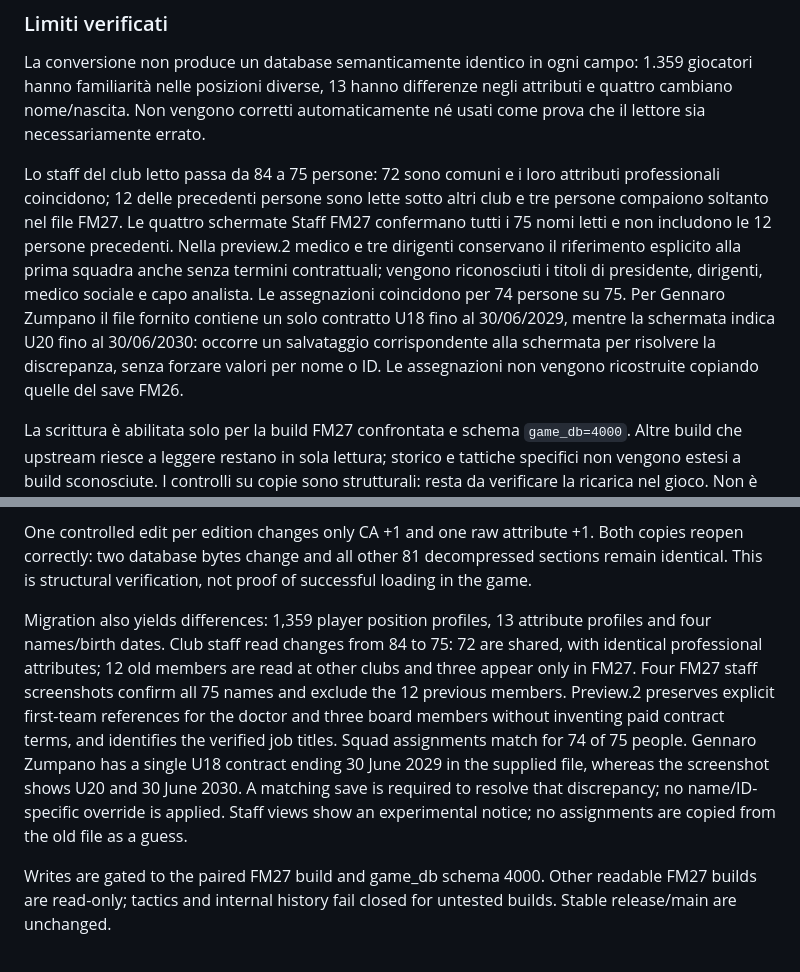
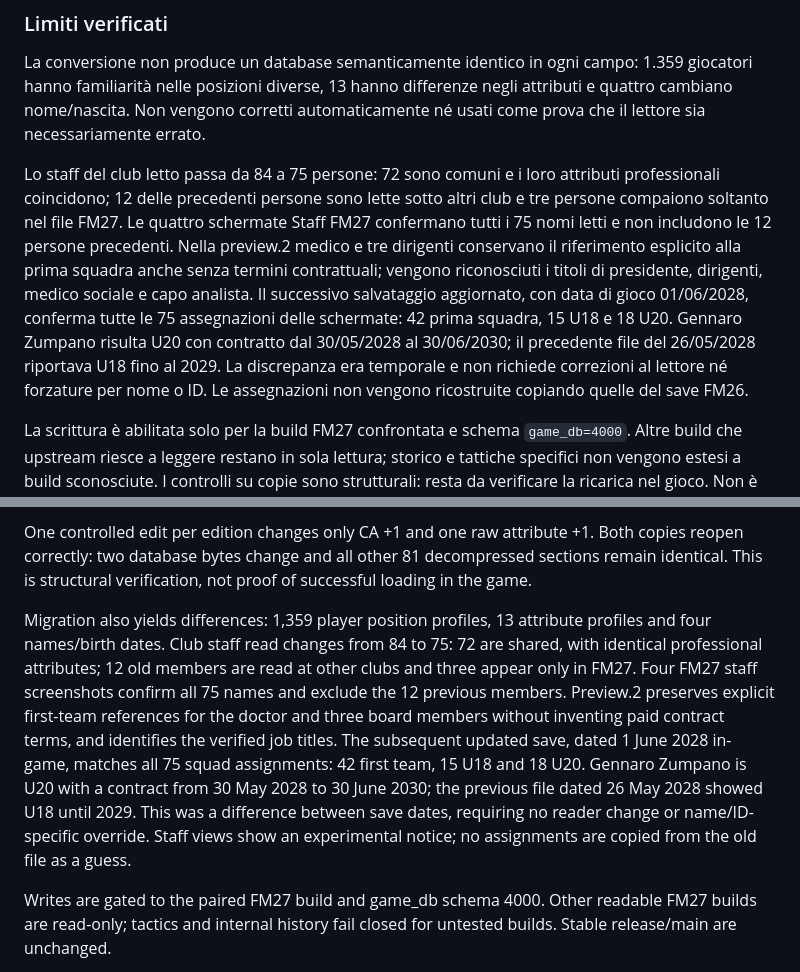
Before and after one commit to hierro1981/FM26SimpleEditor, a Markdown page: docs/FM27Compatibility.md, 2 parts joined by grey strips. Drawn GitHub-style.

```diff
--- a/docs/FM27Compatibility.md
+++ b/docs/FM27Compatibility.md
@@ -16,7 +16,7 @@ Su una carriera prima e dopo la conversione, con identica data di gioco:
 
 La conversione non produce un database semanticamente identico in ogni campo: 1.359 giocatori hanno familiarità nelle posizioni diverse, 13 hanno differenze negli attributi e quattro cambiano nome/nascita. Non vengono corretti automaticamente né usati come prova che il lettore sia necessariamente errato.
 
-Lo staff del club letto passa da 84 a 75 persone: 72 sono comuni e i loro attributi professionali coincidono; 12 delle precedenti persone sono lette sotto altri club e tre persone compaiono soltanto nel file FM27. Le quattro schermate Staff FM27 confermano tutti i 75 nomi letti e non includono le 12 persone precedenti. Nella preview.2 medico e tre dirigenti conservano il riferimento esplicito alla prima squadra anche senza termini contrattuali; vengono riconosciuti i titoli di presidente, dirigenti, medico sociale e capo analista. Le assegnazioni coincidono per 74 persone su 75. Per Gennaro Zumpano il file fornito contiene un solo contratto U18 fino al 30/06/2029, mentre la schermata indica U20 fino al 30/06/2030: occorre un salvataggio corrispondente alla schermata per risolvere la discrepanza, senza forzare valori per nome o ID. Le assegnazioni non vengono ricostruite copiando quelle del save FM26.
+Lo staff del club letto passa da 84 a 75 persone: 72 sono comuni e i loro attributi professionali coincidono; 12 delle precedenti persone sono lette sotto altri club e tre persone compaiono soltanto nel file FM27. Le quattro schermate Staff FM27 confermano tutti i 75 nomi letti e non includono le 12 persone precedenti. Nella preview.2 medico e tre dirigenti conservano il riferimento esplicito alla prima squadra anche senza termini contrattuali; vengono riconosciuti i titoli di presidente, dirigenti, medico sociale e capo analista. Il successivo salvataggio aggiornato, con data di gioco 01/06/2028, conferma tutte le 75 assegnazioni delle schermate: 42 prima squadra, 15 U18 e 18 U20. Gennaro Zumpano risulta U20 con contratto dal 30/05/2028 al 30/06/2030; il precedente file del 26/05/2028 riportava U18 fino al 2029. La discrepanza era temporale e non richiede correzioni al lettore né forzature per nome o ID. Le assegnazioni non vengono ricostruite copiando quelle del save FM26.
 
 La scrittura è abilitata solo per la build FM27 confrontata e schema `game_db=4000`. Altre build che upstream riesce a leggere restano in sola lettura; storico e tattiche specifici non vengono estesi a build sconosciute. I controlli su copie sono strutturali: resta da verificare la ricarica nel gioco. Non è richiesta né effettuata una pubblicazione della release stabile.
 
@@ -28,7 +28,7 @@ Both files have 75,687 players with matching UIDs and identical CA/PA, matching
 
 One controlled edit per edition changes only CA +1 and one raw attribute +1. Both copies reopen correctly: two database bytes change and all other 81 decompressed sections remain identical. This is structural verification, not proof of successful loading in the game.
 
-Migration also yields differences: 1,359 player position profiles, 13 attribute profiles and four names/birth dates. Club staff read changes from 84 to 75: 72 are shared, with identical professional attributes; 12 old members are read at other clubs and three appear only in FM27. Four FM27 staff screenshots confirm all 75 names and exclude the 12 previous members. Preview.2 preserves explicit first-team references for the doctor and three board members without inventing paid contract terms, and identifies the verified job titles. Squad assignments match for 74 of 75 people. Gennaro Zumpano has a single U18 contract ending 30 June 2029 in the supplied file, whereas the screenshot shows U20 and 30 June 2030. A matching save is required to resolve that discrepancy; no name/ID-specific override is applied. Staff views show an experimental notice; no assignments are copied from the old file as a guess.
+Migration also yields differences: 1,359 player position profiles, 13 attribute profiles and four names/birth dates. Club staff read changes from 84 to 75: 72 are shared, with identical professional attributes; 12 old members are read at other clubs and three appear only in FM27. Four FM27 staff screenshots confirm all 75 names and exclude the 12 previous members. Preview.2 preserves explicit first-team references for the doctor and three board members without inventing paid contract terms, and identifies the verified job titles. The subsequent updated save, dated 1 June 2028 in-game, matches all 75 squad assignments: 42 first team, 15 U18 and 18 U20. Gennaro Zumpano is U20 with a contract from 30 May 2028 to 30 June 2030; the previous file dated 26 May 2028 showed U18 until 2029. This was a difference between save dates, requiring no reader change or name/ID-specific override. Staff views show an experimental notice; no assignments are copied from the old file as a guess.
 
 Writes are gated to the paired FM27 build and game_db schema 4000. Other readable FM27 builds are read-only; tactics and internal history fail closed for untested builds. Stable release/main are unchanged.
 
```
Also changed, not shown: README.en.md (+1 -1 lines), README.md (+1 -1 lines).
